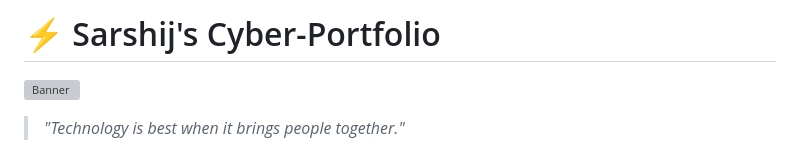
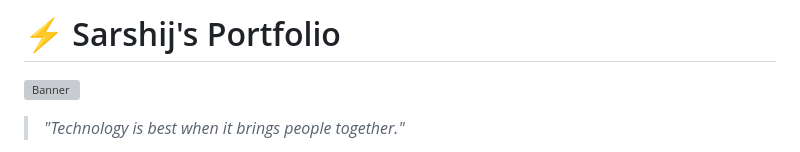
Before and after one commit to SarshijKarn/My-Website, a Markdown page: README.md, the part around the change. GitHub-like rendering; grey boxes are pictures that could not be loaded.

Commit message:
Update title

```diff
--- a/README.md
+++ b/README.md
@@ -1,4 +1,4 @@
-# ⚡ Sarshij's Cyber-Portfolio
+# ⚡ Sarshij's Portfolio
 
 ![Banner](https://capsule-render.vercel.app/api?type=waving&color=0f172a&height=300&section=header&text=Sarshij%20Karn&fontSize=90&fontColor=00ff88&animation=fadeIn&fontAlignY=38&desc=Engineering%20|%20AI%20|%20Cybersecurity&descAlignY=55&descAlign=50)
 
```
